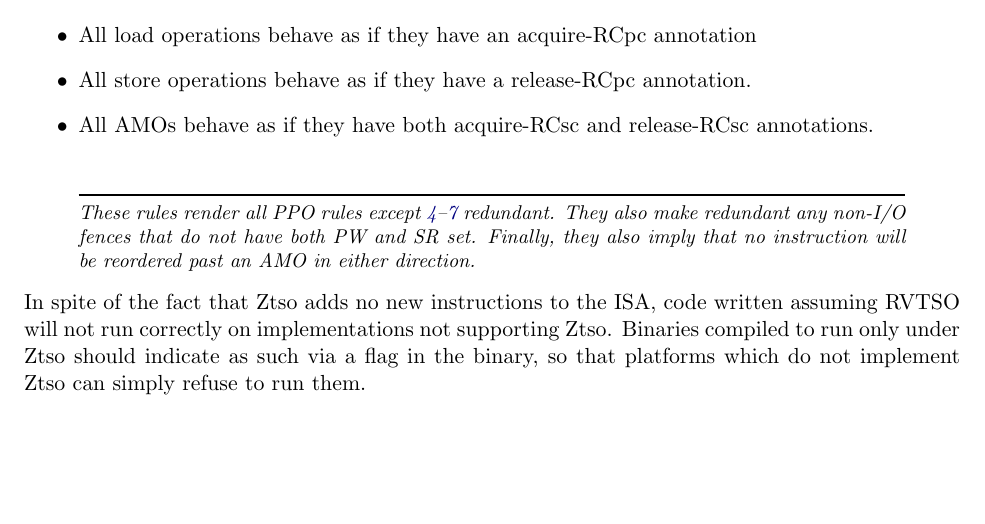
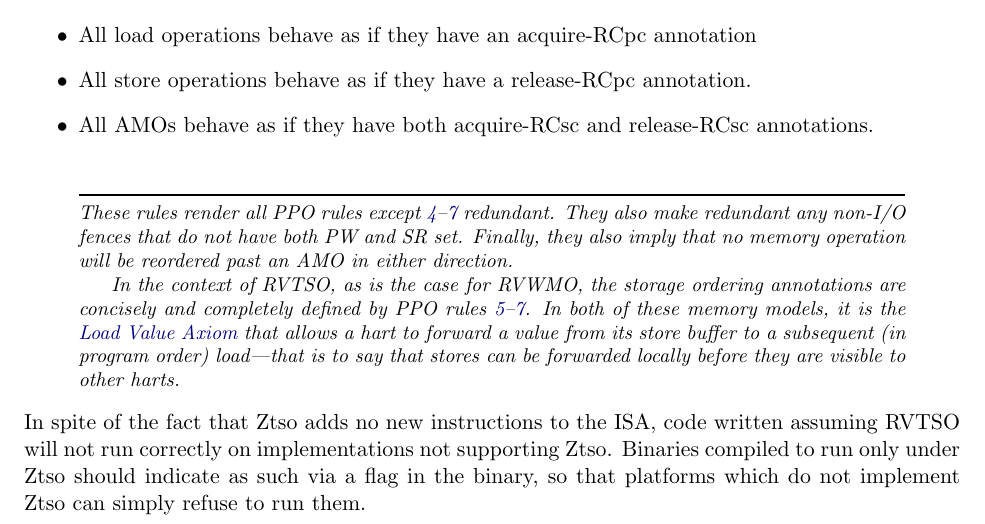
Before and after one commit to riscv/riscv-isa-manual, a LaTeX thesis (src/riscv-spec.tex, which reads src/ztso.tex): part of page 161 of 251, cut so that both start at the same text, the shorter picture padded with empty space. Compiled offline with pdfLaTeX.

Commit message:
Clarification of ordering annotation semantics (#246)
* Clarification of ordering annotation semantics

As discussed (and approved) in the weekly memory model meeting, this change is the sister of a similar change in the RVWMO chapter. In each case the intent is to clarify that these memory models are completely defined in this specification. More specifically, the axiomatic definitions of the annotations are sufficient and should be used instead of any other understanding of these terms.

* Added links, corrected emdash

* Tweaks to the commentary

Reworded "programatically load"  to "Subsequent (in program order)" - there is no need to specify this is the same hart as this is implicit in "program order". Likewise, there is no need to say "to the same address" as the store buffer would not forward to a different address.
The point of specifying the  Load Value Axiom, is to make it clear that it is the axiom that allows the expected TSO behavior, not the RCpc annotation.

```diff
--- a/src/ztso.tex
+++ b/src/ztso.tex
@@ -20,7 +20,9 @@ RVTSO makes the following adjustments to RVWMO:
 \begin{commentary}
   These rules render all PPO rules except \ref{ppo:fence}--\ref{ppo:rcsc} redundant.
   They also make redundant any non-I/O fences that do not have both PW and SR set.
-  Finally, they also imply that no instruction will be reordered past an AMO in either direction.
+  Finally, they also imply that no memory operation will be reordered past an AMO in either direction.
+
+  In the context of RVTSO, as is the case for RVWMO, the storage ordering annotations are concisely and completely defined by PPO rules \ref{ppo:acquire}--\ref{ppo:rcsc}. In both of these memory models, it is the \nameref{rvwmo:ax:load} that allows a hart to forward a value from its store buffer to a subsequent (in program order) load---that is to say that stores can be forwarded locally before they are visible to other harts.
 \end{commentary}
 
 In spite of the fact that Ztso adds no new instructions to the ISA, code written assuming RVTSO will not run correctly on implementations not supporting Ztso.
```
